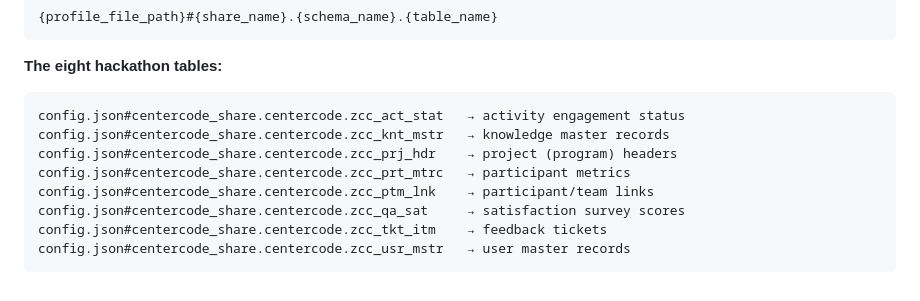
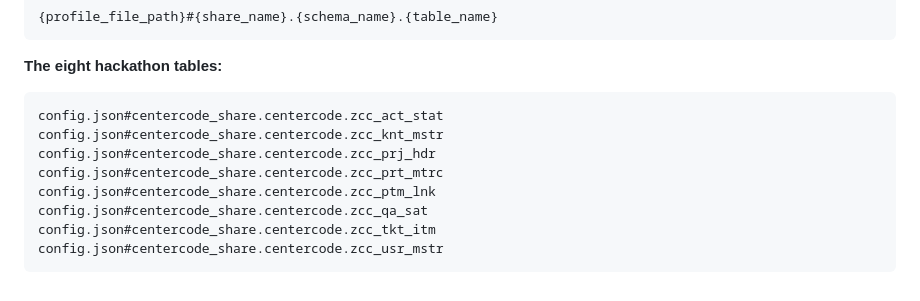
Before and after one commit to ShayChen817/HackathonNL, a Markdown page: docs/delta_sharing_guide.md, the part around the change. Drawn GitHub-style.

Commit message:
Refactor Delta Sharing guide

````diff
--- a/docs/delta_sharing_guide.md
+++ b/docs/delta_sharing_guide.md
@@ -245,12 +245,12 @@ df_full = delta_sharing.load_as_pandas("config.json#centercode_share.centercode.
 
 **The eight hackathon tables:**
 ```
-config.json#centercode_share.centercode.zcc_act_stat   → activity engagement status
-config.json#centercode_share.centercode.zcc_knt_mstr   → knowledge master records
-config.json#centercode_share.centercode.zcc_prj_hdr    → project (program) headers
-config.json#centercode_share.centercode.zcc_prt_mtrc   → participant metrics
-config.json#centercode_share.centercode.zcc_ptm_lnk    → participant/team links
-config.json#centercode_share.centercode.zcc_qa_sat     → satisfaction survey scores
-config.json#centercode_share.centercode.zcc_tkt_itm    → feedback tickets
-config.json#centercode_share.centercode.zcc_usr_mstr   → user master records
+config.json#centercode_share.centercode.zcc_act_stat
+config.json#centercode_share.centercode.zcc_knt_mstr
+config.json#centercode_share.centercode.zcc_prj_hdr
+config.json#centercode_share.centercode.zcc_prt_mtrc
+config.json#centercode_share.centercode.zcc_ptm_lnk
+config.json#centercode_share.centercode.zcc_qa_sat
+config.json#centercode_share.centercode.zcc_tkt_itm
+config.json#centercode_share.centercode.zcc_usr_mstr
 ```
````
